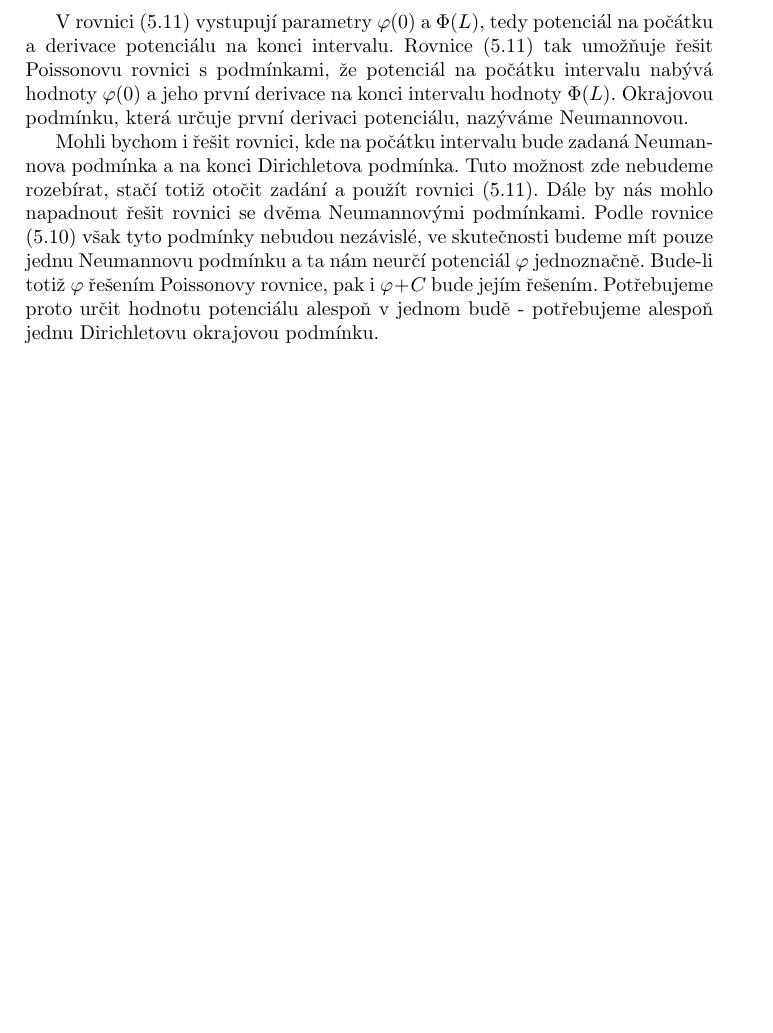
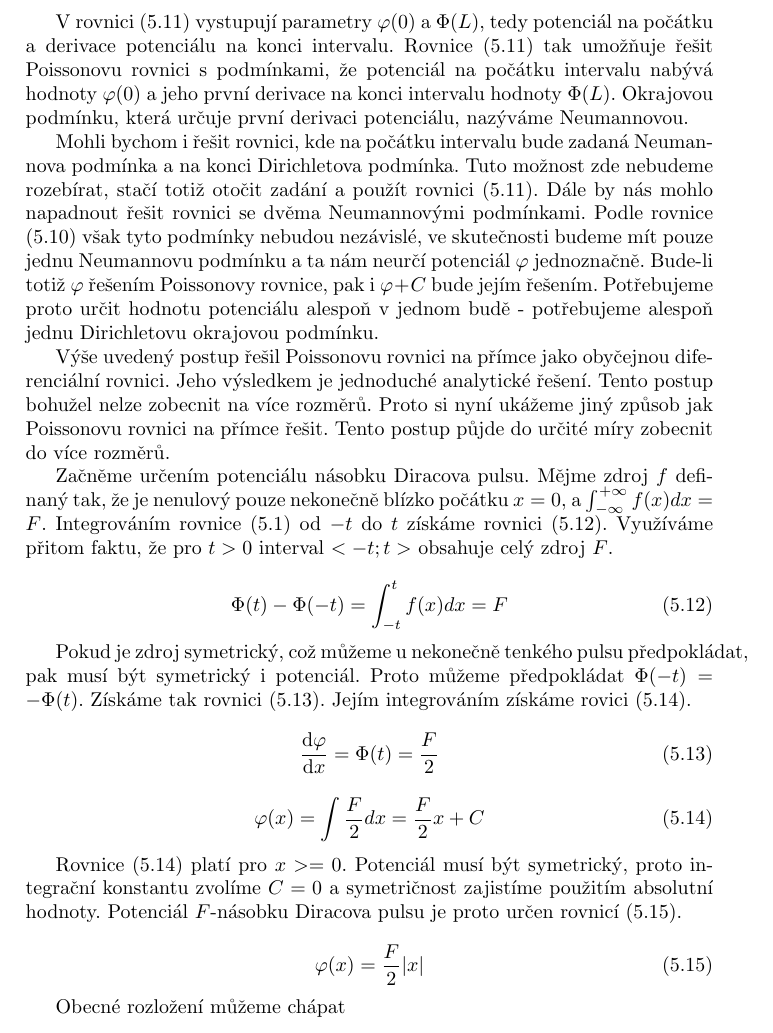
Before and after one commit to LezakPetr/poisson, a LaTeX book (poisson.tex): part of page 27 of 41, cut so that both start at the same text, the shorter picture padded with empty space. Compiled offline with pdfLaTeX.

Commit message:
Potencial Diracova pulsu

```diff
--- a/poisson.tex
+++ b/poisson.tex
@@ -1022,6 +1022,41 @@ Dále by nás mohlo napadnout řešit rovnici se dvěma Neumannovými podmínkam
 potenciál \(\varphi\) jednoznačně. Bude-li totiž \(\varphi\) řešením Poissonovy rovnice, pak i \(\varphi + C\) bude jejím řešením. Potřebujeme proto určit hodnotu potenciálu alespoň v jednom budě - potřebujeme alespoň
 jednu Dirichletovu okrajovou podmínku.
 
+Výše uvedený postup řešil Poissonovu rovnici na přímce jako obyčejnou diferenciální rovnici. Jeho výsledkem je jednoduché analytické řešení. Tento postup bohužel nelze zobecnit na více rozměrů. Proto si nyní ukážeme
+jiný způsob jak Poissonovu rovnici na přímce řešit. Tento postup půjde do určité míry zobecnit do více rozměrů.
+
+Začněme určením potenciálu násobku Diracova pulsu. Mějme zdroj \(f\) definaný tak, že je nenulový pouze nekonečně blízko počátku \(x = 0\), a \(\int_{-\infty}^{+\infty} f(x) dx = F\). Integrováním rovnice
+\eqref{eq:reseni_primka_1a} od \(-t\) do \(t\) získáme rovnici \eqref{eq:reseni_primka_bodove_1}. Využíváme přitom faktu, že pro \(t > 0\) interval \(<-t; t>\) obsahuje celý zdroj \(F\).
+
+\begin{equation}
+\label{eq:reseni_primka_bodove_1}
+\Phi(t) - \Phi(-t) = \int_{-t}^{t} f(x) dx = F
+\end{equation}
+
+Pokud je zdroj symetrický, což můžeme u nekonečně tenkého pulsu předpokládat, pak musí být symetrický i potenciál. Proto můžeme předpokládat \(\Phi(-t) = -\Phi(t)\). Získáme tak rovnici
+\eqref{eq:reseni_primka_bodove_2}. Jejím integrováním získáme rovici \eqref{eq:reseni_primka_bodove_3}.
+
+\begin{equation}
+\label{eq:reseni_primka_bodove_2}
+\frac{\mathrm{d} \varphi}{\mathrm{d} x} = \Phi(t) = \frac{F}{2}
+\end{equation}
+
+\begin{equation}
+\label{eq:reseni_primka_bodove_3}
+\varphi(x) = \int \frac{F}{2} dx = \frac{F}{2} x + C
+\end{equation}
+
+Rovnice \eqref{eq:reseni_primka_bodove_3} platí pro \(x >= 0\). Potenciál musí být symetrický, proto integrační konstantu zvolíme \(C = 0\) a symetričnost zajistíme použitím absolutní hodnoty. Potenciál
+\(F\)-násobku Diracova pulsu je proto určen rovnicí \eqref{eq:reseni_primka_bodove_4}.
+
+\begin{equation}
+\label{eq:reseni_primka_bodove_4}
+\varphi(x) = \frac{F}{2} | x |
+\end{equation}
+
+Obecné rozložení můžeme chápat
+
+
 \chapter{Využití symetrie}
 
 Operátory pracující s poli jsou definovány tak, že nezávisí na soustavě souřadnic, a proto zachovávají symetrii. Proto pokud máme parciální diferenciální rovnici, která je definovaná pomocí
```
